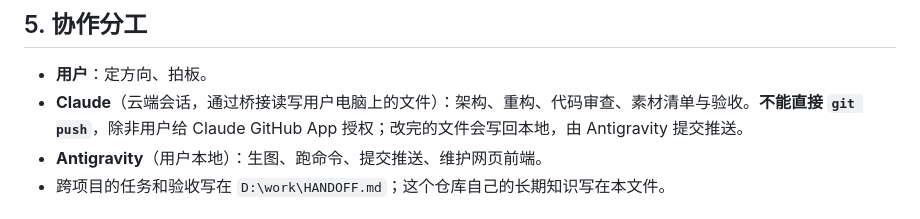
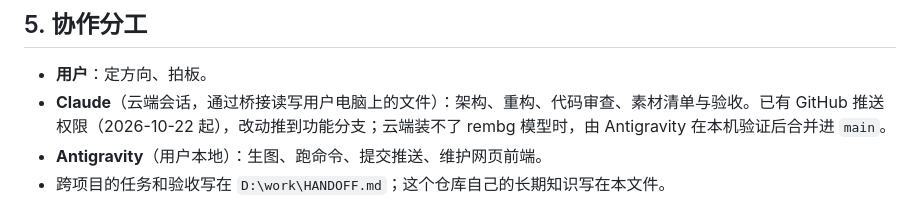
Before and after one commit to orikami048/ai-pixel-art-pipeline, a Markdown page: AGENTS.md, the part around the change. GitHub-like rendering.

Commit message:
docs(agents): Claude 已有 GitHub 推送权限，更新协作分工
Co-Authored-By: Claude Opus 5.5 <noreply@anthropic.com>
Claude-Session: https://claude.ai/code/session_01GE7QWF1ugRspveFoBuRHUy

```diff
--- a/AGENTS.md
+++ b/AGENTS.md
@@ -56,7 +56,7 @@ Windows 控制台先 `$env:PYTHONIOENCODING="utf-8"`，否则中文和 emoji 可
 ## 5. 协作分工
 
 - **用户**：定方向、拍板。
-- **Claude**（云端会话，通过桥接读写用户电脑上的文件）：架构、重构、代码审查、素材清单与验收。**不能直接 `git push`**，除非用户给 Claude GitHub App 授权；改完的文件会写回本地，由 Antigravity 提交推送。
+- **Claude**（云端会话，通过桥接读写用户电脑上的文件）：架构、重构、代码审查、素材清单与验收。已有 GitHub 推送权限（2026-10-22 起），改动推到功能分支；云端装不了 rembg 模型时，由 Antigravity 在本机验证后合并进 `main`。
 - **Antigravity**（用户本地）：生图、跑命令、提交推送、维护网页前端。
 - 跨项目的任务和验收写在 `D:\work\HANDOFF.md`；这个仓库自己的长期知识写在本文件。
 
```
